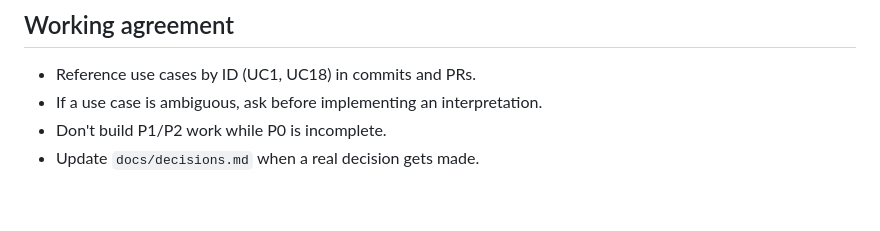
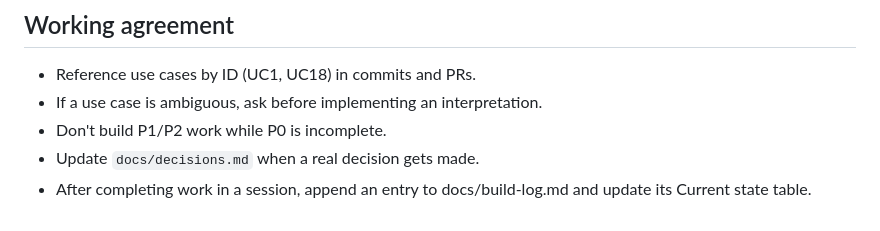
Before and after one commit to ayush3224/shelf, a Markdown page: CLAUDE.md, the part around the change. GitHub-like rendering.

Commit message:
docs: add build log and session-update convention

```diff
--- a/CLAUDE.md
+++ b/CLAUDE.md
@@ -90,3 +90,5 @@ These are non-negotiable; they're why the monthly bill stays under $1.
 - If a use case is ambiguous, ask before implementing an interpretation.
 - Don't build P1/P2 work while P0 is incomplete.
 - Update `docs/decisions.md` when a real decision gets made.
+- After completing work in a session, append an entry to
+  docs/build-log.md and update its Current state table.
```
